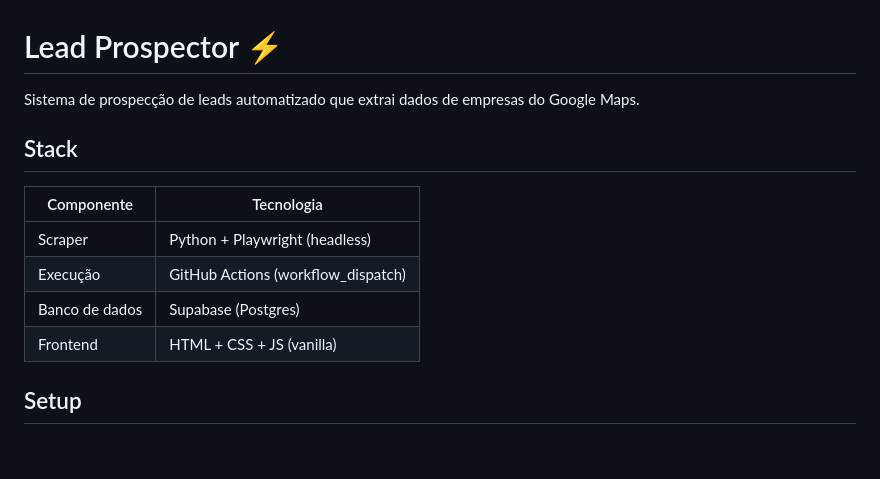
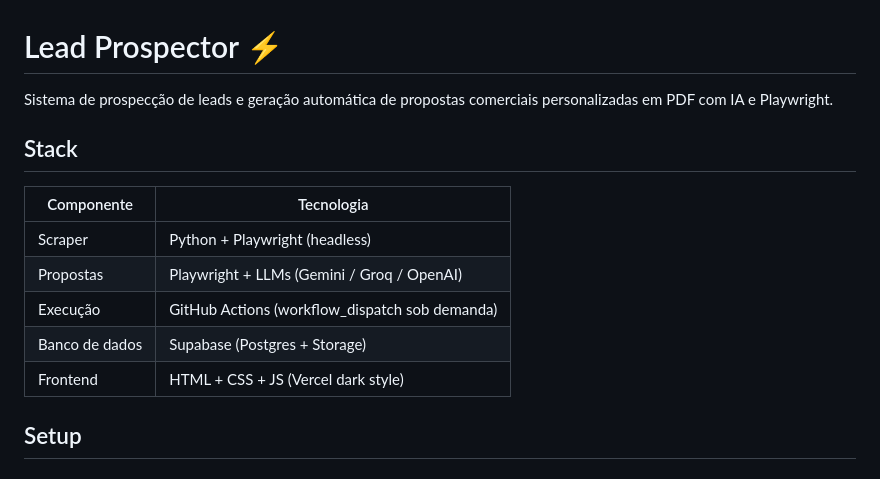
Before and after one commit to vitorsoares5124-ux/allcance, a Markdown page: README.md, the part around the change. Rendered like a GitHub page.

Commit message:
feat: add or update README.md

```diff
--- a/README.md
+++ b/README.md
@@ -1,15 +1,16 @@
 # Lead Prospector ⚡
 
-Sistema de prospecção de leads automatizado que extrai dados de empresas do Google Maps.
+Sistema de prospecção de leads e geração automática de propostas comerciais personalizadas em PDF com IA e Playwright.
 
 ## Stack
 
 | Componente    | Tecnologia                      |
 |---------------|----------------------------------|
 | Scraper       | Python + Playwright (headless)   |
-| Execução      | GitHub Actions (workflow_dispatch) |
-| Banco de dados| Supabase (Postgres)              |
-| Frontend      | HTML + CSS + JS (vanilla)        |
+| Propostas     | Playwright + LLMs (Gemini / Groq / OpenAI) |
+| Execução      | GitHub Actions (workflow_dispatch sob demanda) |
+| Banco de dados| Supabase (Postgres + Storage)    |
+| Frontend      | HTML + CSS + JS (Vercel dark style) |
 
 ## Setup
 
```
